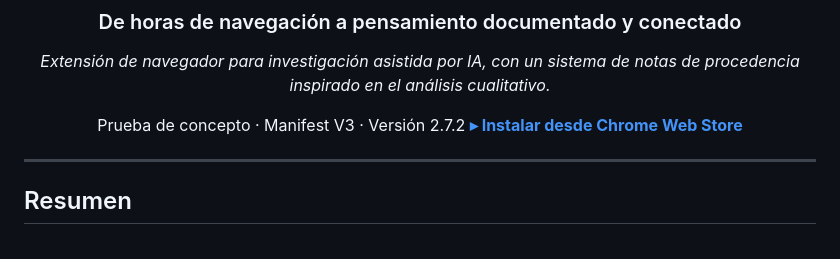
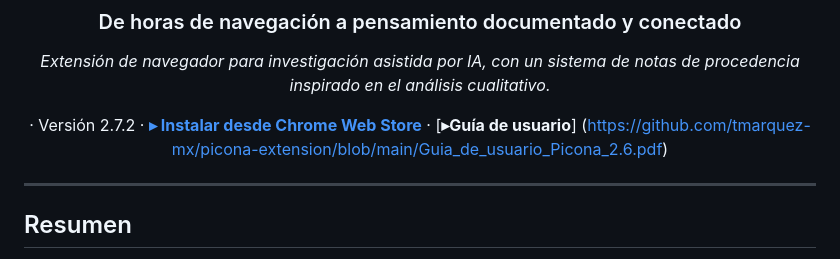
Before and after one commit to tmarquez-mx/picona-extension, a Markdown page: README.md, the part around the change. Drawn GitHub-style.

Commit message:
Update README with user guide link
Added user guide link to README.

```diff
--- a/README.md
+++ b/README.md
@@ -8,8 +8,9 @@
 
 *Extensión de navegador para investigación asistida por IA, con un sistema de notas de procedencia inspirado en el análisis cualitativo.*
 
-Prueba de concepto · Manifest V3 · Versión 2.7.2
-[**▸ Instalar desde Chrome Web Store**](https://chromewebstore.google.com/search/picona?hl=es)
+· Versión 2.7.2 ·
+[**▸ Instalar desde Chrome Web Store**](https://chromewebstore.google.com/search/picona?hl=es) ·
+[**▸Guía de usuario**] (https://github.com/tmarquez-mx/picona-extension/blob/main/Guia_de_usuario_Picona_2.6.pdf)
 
 </div>
 
```
